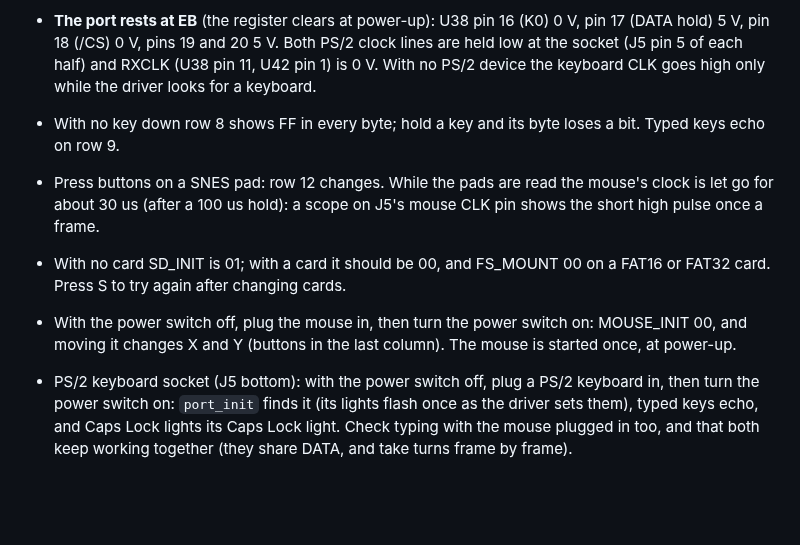
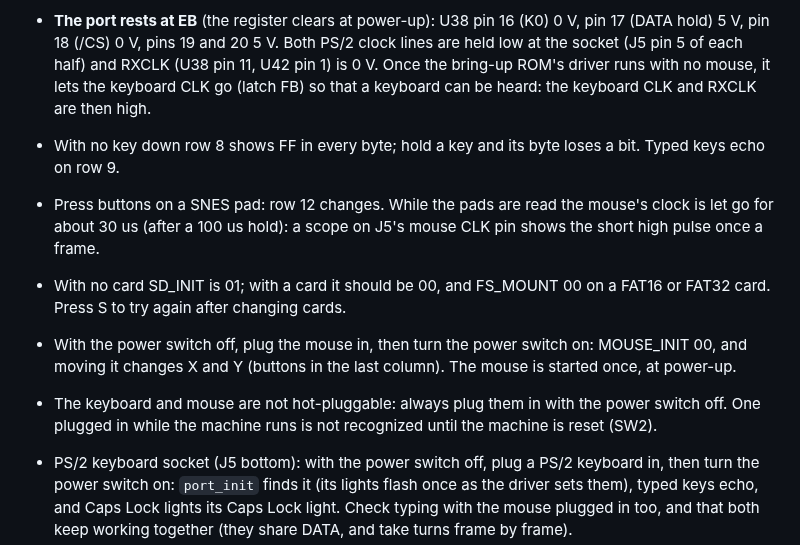
Before and after one commit to tocksin/placard, a Markdown page: docs/BRINGUP.md, the part around one of its changes. Rendered like a GitHub page; blank space fills up the shorter version.

Commit message:
BRINGUP: keyboard and mouse are not hot-pluggable; keyboard CLK free with no mouse
Co-Authored-By: Claude Opus 5.5 (1M context) <noreply@anthropic.com>
Claude-Session: https://claude.ai/code/session_01NE1u2za9xoXvTJoKfMyjQC

```diff
--- a/docs/BRINGUP.md
+++ b/docs/BRINGUP.md
@@ -879,8 +879,9 @@ U40's output and at the SD socket's pin 4.
 - **The port rests at EB** (the register clears at power-up): U38 pin 16
   (K0) 0 V, pin 17 (DATA hold) 5 V, pin 18 (/CS) 0 V, pins 19 and 20 5 V.
   Both PS/2 clock lines are held low at the socket (J5 pin 5 of each half)
-  and RXCLK (U38 pin 11, U42 pin 1) is 0 V.  With no PS/2 device the
-  keyboard CLK goes high only while the driver looks for a keyboard.
+  and RXCLK (U38 pin 11, U42 pin 1) is 0 V.  Once the bring-up ROM's
+  driver runs with no mouse, it lets the keyboard CLK go (latch FB) so
+  that a keyboard can be heard: the keyboard CLK and RXCLK are then high.
 - With no key down row 8 shows FF in every byte; hold a key and its byte
   loses a bit.  Typed keys echo on row 9.
 - Press buttons on a SNES pad: row 12 changes.  While the pads are read
@@ -891,6 +892,9 @@ U40's output and at the SD socket's pin 4.
 - With the power switch off, plug the mouse in, then turn the power switch on: MOUSE_INIT 00, and moving it changes X
   and Y (buttons in the last column).  The mouse is started once, at
   power-up.
+- The keyboard and mouse are not hot-pluggable: always plug them in with
+  the power switch off.  One plugged in while the machine runs is not
+  recognized until the machine is reset (SW2).
 - PS/2 keyboard socket (J5 bottom): with the power switch off, plug a PS/2 keyboard in, then turn the power switch on:
   `port_init` finds it (its lights flash once as the driver sets them),
   typed keys echo, and Caps Lock lights its Caps Lock light.  Check
```
Also changed, not shown: other parts of docs/BRINGUP.md (+1 -1 lines).
